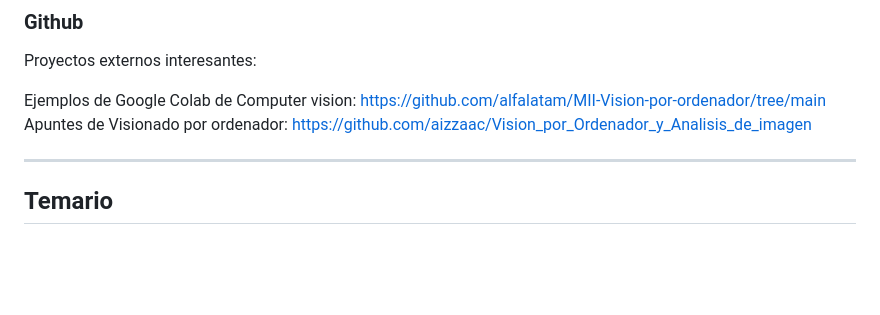
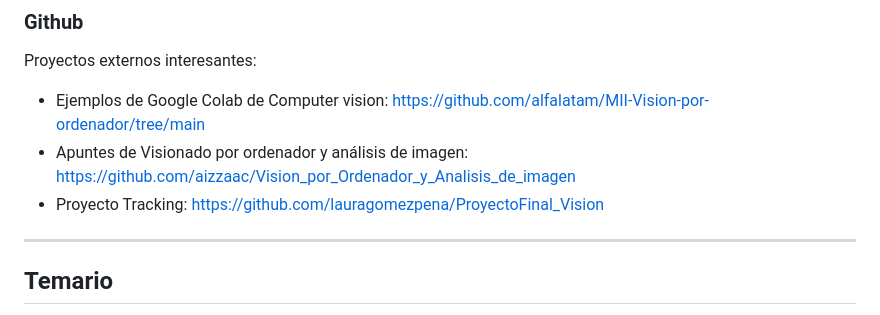
Before and after one commit to ksizorCode/visionado, a Markdown page: README.md, the part around the change. GitHub-like rendering; blank space fills up the shorter version.

```diff
--- a/README.md
+++ b/README.md
@@ -19,8 +19,9 @@ https://www.figma.com/board/YUAhR29X8VAYivtyM6ztIo/M%C3%B3dulos?node-id=0-1&t=cj
 ### Github
 Proyectos externos interesantes:
 
-Ejemplos de Google Colab de Computer vision: https://github.com/alfalatam/MII-Vision-por-ordenador/tree/main
-Apuntes de Visionado por ordenador: https://github.com/aizzaac/Vision_por_Ordenador_y_Analisis_de_imagen
+- Ejemplos de Google Colab de Computer vision: https://github.com/alfalatam/MII-Vision-por-ordenador/tree/main
+- Apuntes de Visionado por ordenador y análisis de imagen: https://github.com/aizzaac/Vision_por_Ordenador_y_Analisis_de_imagen
+- Proyecto Tracking: https://github.com/lauragomezpena/ProyectoFinal_Vision
 
 
 
```
